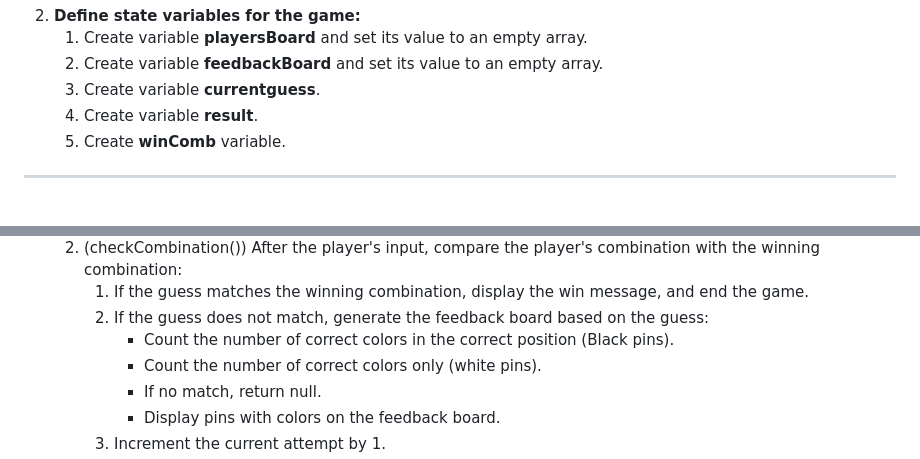
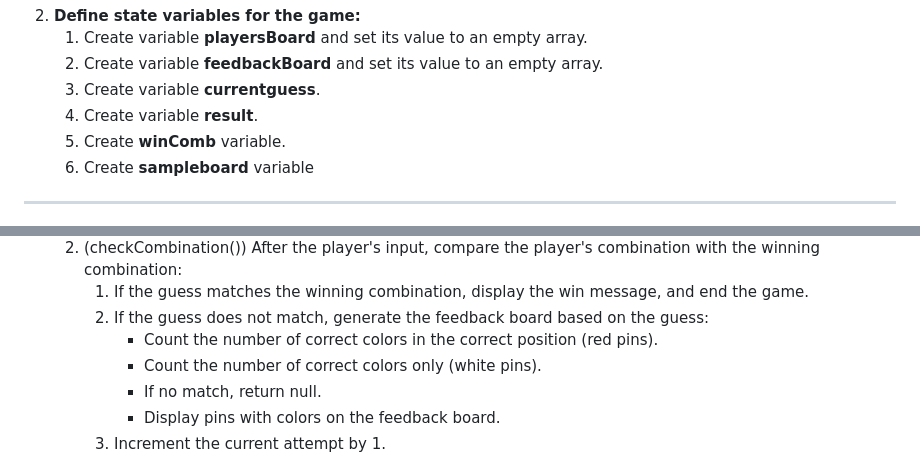
Before and after one commit to NatashaRodic/mastermind, a Markdown page: README.md, 2 parts joined by grey strips. Drawn GitHub-style.

Commit message:
Made textual changes

```diff
--- a/README.md
+++ b/README.md
@@ -16,6 +16,7 @@
    3. Create variable **currentguess**.
    4. Create variable **result**.
    5. Create **winComb** variable.
+   6. Create **sampleboard** variable
 
 ---
 
@@ -51,7 +52,7 @@
    2. (checkCombination()) After the player's input, compare the player's combination with the winning combination:
       1. If the guess matches the winning combination, display the win message, and end the game.
       2. If the guess does not match, generate the feedback board based on the guess:
-         - Count the number of correct colors in the correct position (Black pins).
+         - Count the number of correct colors in the correct position (red pins).
          - Count the number of correct colors only (white pins).
          - If no match, return null.
          - Display pins with colors on the feedback board.
```
